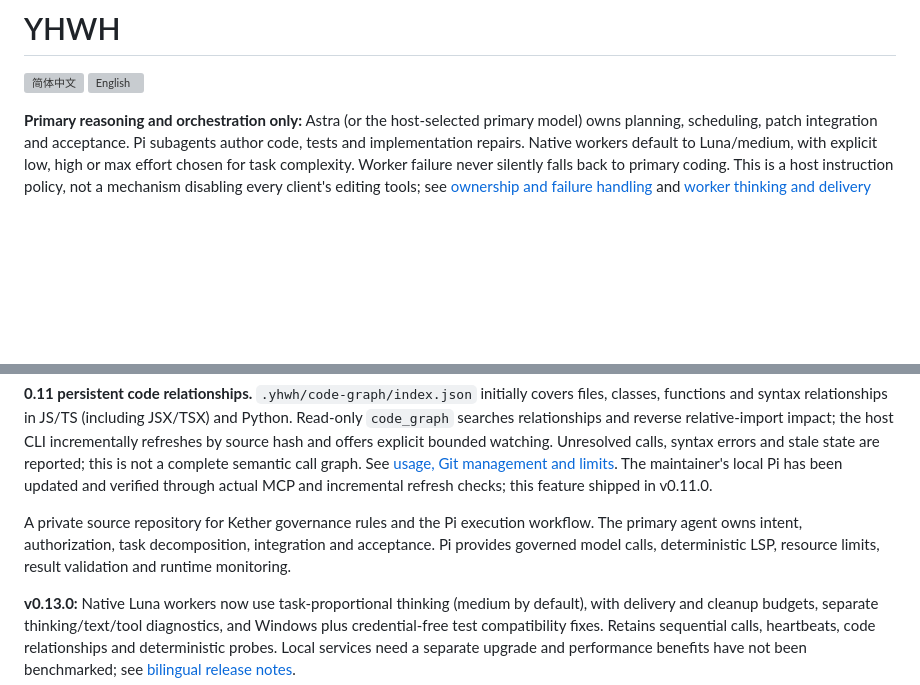
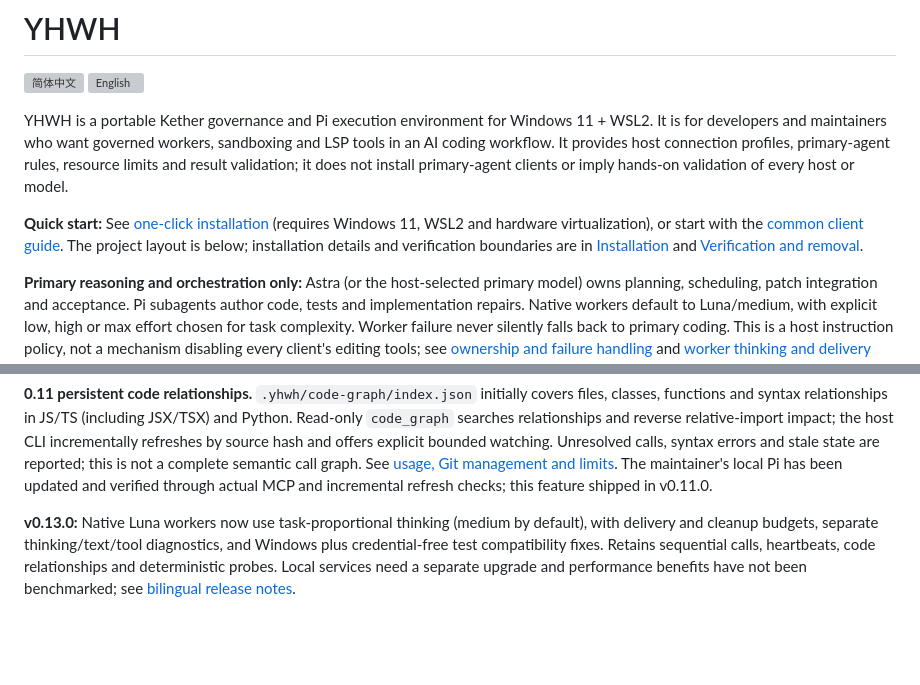
Before and after one commit to Yuzu482/YHWH, a Markdown page: README.en.md, 2 parts joined by grey strips. Drawn GitHub-style; blank space fills up the shorter version; grey boxes are pictures that could not be loaded.

Commit message:
Clarify YHWH homepage and bilingual quick start

```diff
--- a/README.en.md
+++ b/README.en.md
@@ -1,6 +1,10 @@
 # YHWH
 
 [![简体中文](.readme-assets/zh.svg)](README.md) [![English](.readme-assets/en.svg)](README.en.md)
+
+YHWH is a portable Kether governance and Pi execution environment for Windows 11 + WSL2. It is for developers and maintainers who want governed workers, sandboxing and LSP tools in an AI coding workflow. It provides host connection profiles, primary-agent rules, resource limits and result validation; it does not install primary-agent clients or imply hands-on validation of every host or model.
+
+**Quick start:** See [one-click installation](#one-click-installation-windows-11-x64) (requires Windows 11, WSL2 and hardware virtualization), or start with the [common client guide](docs/common-clients.en.md). The project layout is below; installation details and verification boundaries are in [Installation](#installation) and [Verification and removal](#verification-and-removal).
 
 **Primary reasoning and orchestration only:** Astra (or the host-selected primary model) owns planning, scheduling, patch integration and acceptance. Pi subagents author code, tests and implementation repairs. Native workers default to Luna/medium, with explicit low, high or max effort chosen for task complexity. Worker failure never silently falls back to primary coding. This is a host instruction policy, not a mechanism disabling every client's editing tools; see [ownership and failure handling](docs/coordinator-only.en.md) and [worker thinking and delivery budgets](docs/worker-budgets.en.md).
 
@@ -15,8 +19,6 @@ Sequential-call improvements: `HeadlessBatchEvents` streams per-request phases,
 New optional feature: official Codex, Claude Code and Antigravity headless primary-host entries, with exact version checks, normalized results, bounded execution and release/local file comparison. Existing Pi routes are unchanged; clients are disabled by default. See the [guide](docs/headless-cli.md#english).
 
 **0.11 persistent code relationships.** `.yhwh/code-graph/index.json` initially covers files, classes, functions and syntax relationships in JS/TS (including JSX/TSX) and Python. Read-only `code_graph` searches relationships and reverse relative-import impact; the host CLI incrementally refreshes by source hash and offers explicit bounded watching. Unresolved calls, syntax errors and stale state are reported; this is not a complete semantic call graph. See [usage, Git management and limits](docs/code-graph.md#english). The maintainer's local Pi has been updated and verified through actual MCP and incremental refresh checks; this feature shipped in v0.11.0.
-
-A private source repository for Kether governance rules and the Pi execution workflow. The primary agent owns intent, authorization, task decomposition, integration and acceptance. Pi provides governed model calls, deterministic LSP, resource limits, result validation and runtime monitoring.
 
 **v0.13.0:** Native Luna workers now use task-proportional thinking (medium by default), with delivery and cleanup budgets, separate thinking/text/tool diagnostics, and Windows plus credential-free test compatibility fixes. Retains sequential calls, heartbeats, code relationships and deterministic probes. Local services need a separate upgrade and performance benefits have not been benchmarked; see [bilingual release notes](docs/release-notes-0.13.0.md).
 
```
Also changed, not shown: README.md (+4 -2 lines).
